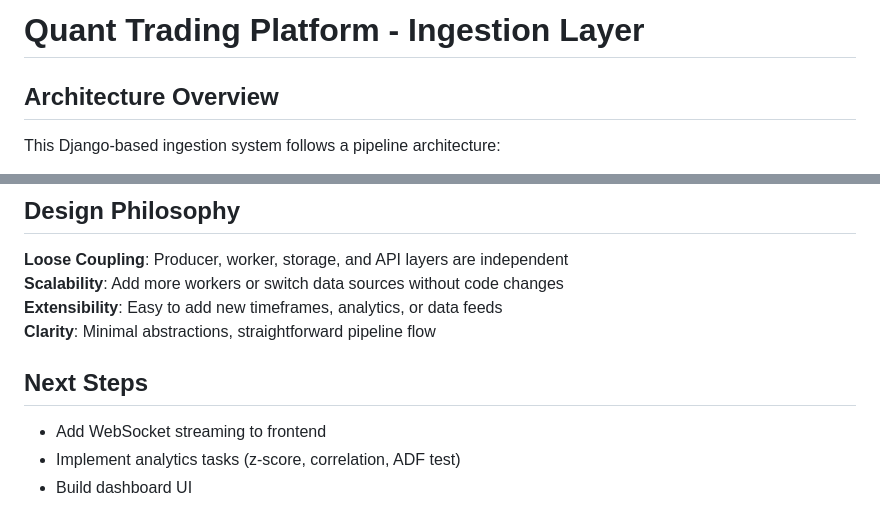
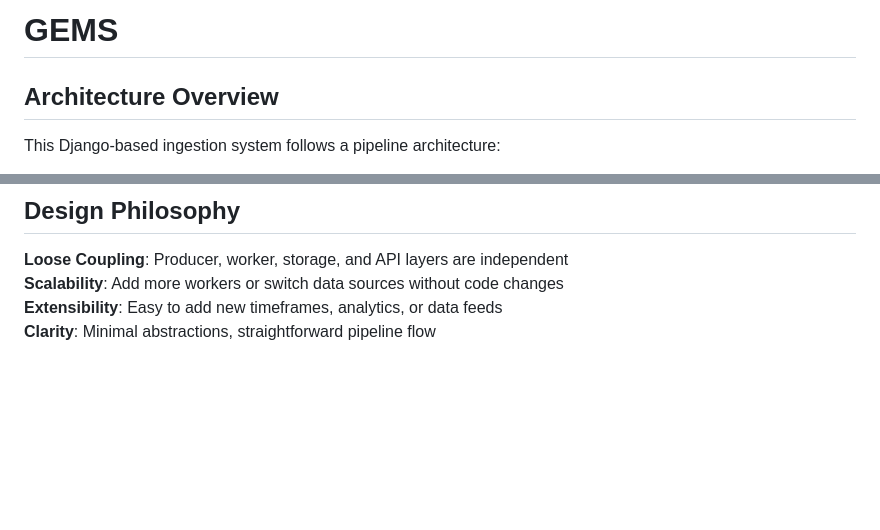
Before and after one commit to ben-blance/gems, a Markdown page: Readme.md, 2 parts joined by grey strips. Drawn GitHub-style; blank space fills up the shorter version.

Commit message:
Revise project title and clean up Readme
Updated project title and removed next steps section.

```diff
--- a/Readme.md
+++ b/Readme.md
@@ -1,4 +1,7 @@
-# Quant Trading Platform - Ingestion Layer
+# GEMS
+
+
+
 
 ## Architecture Overview
 
@@ -135,8 +140,3 @@ curl "http://localhost:8000/api/analytics/alerts/?status=active"
 **Scalability**: Add more workers or switch data sources without code changes
 **Extensibility**: Easy to add new timeframes, analytics, or data feeds
 **Clarity**: Minimal abstractions, straightforward pipeline flow
-
-## Next Steps
-- Add WebSocket streaming to frontend
-- Implement analytics tasks (z-score, correlation, ADF test)
-- Build dashboard UI
```
Also changed, not shown: other parts of Readme.md (+2 -0 lines).
